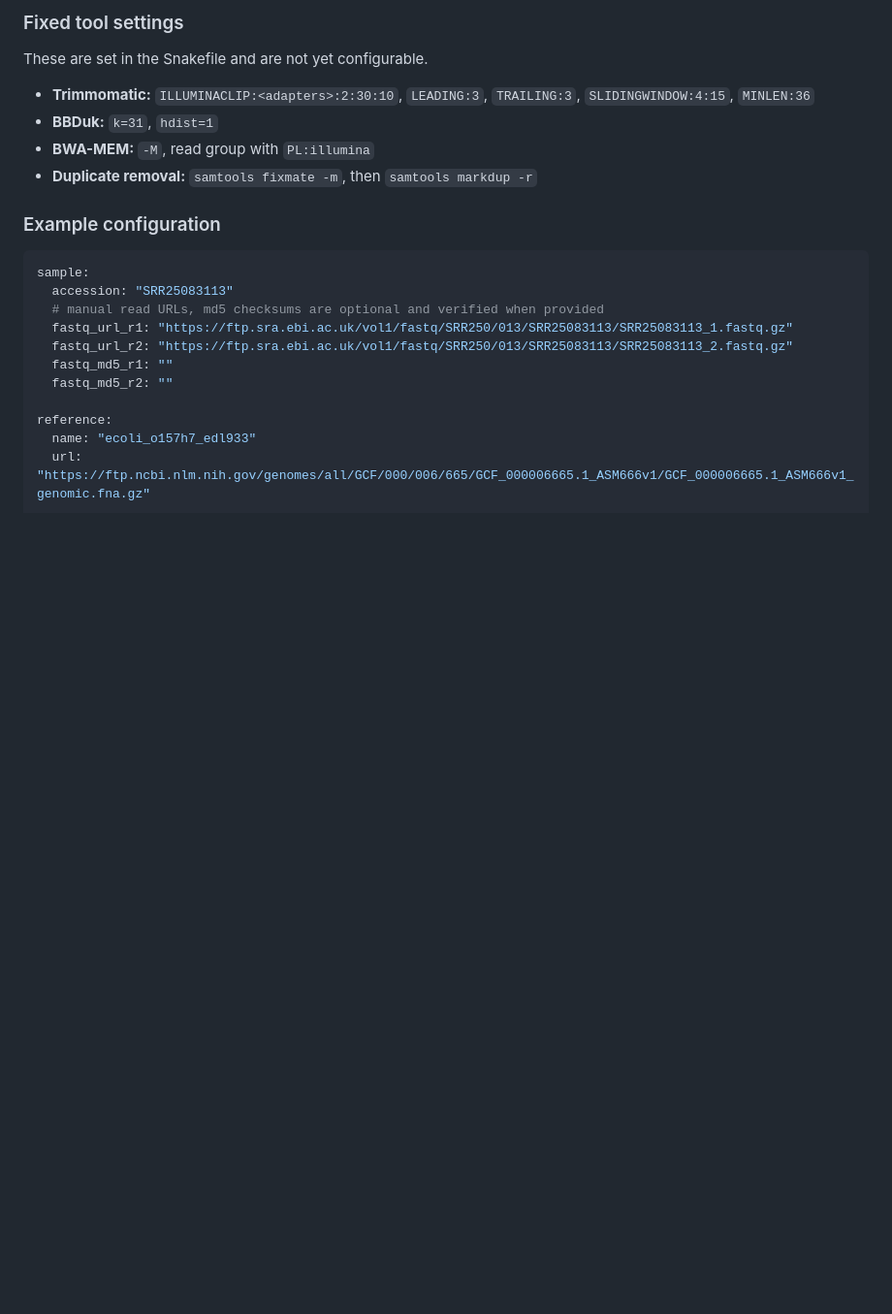
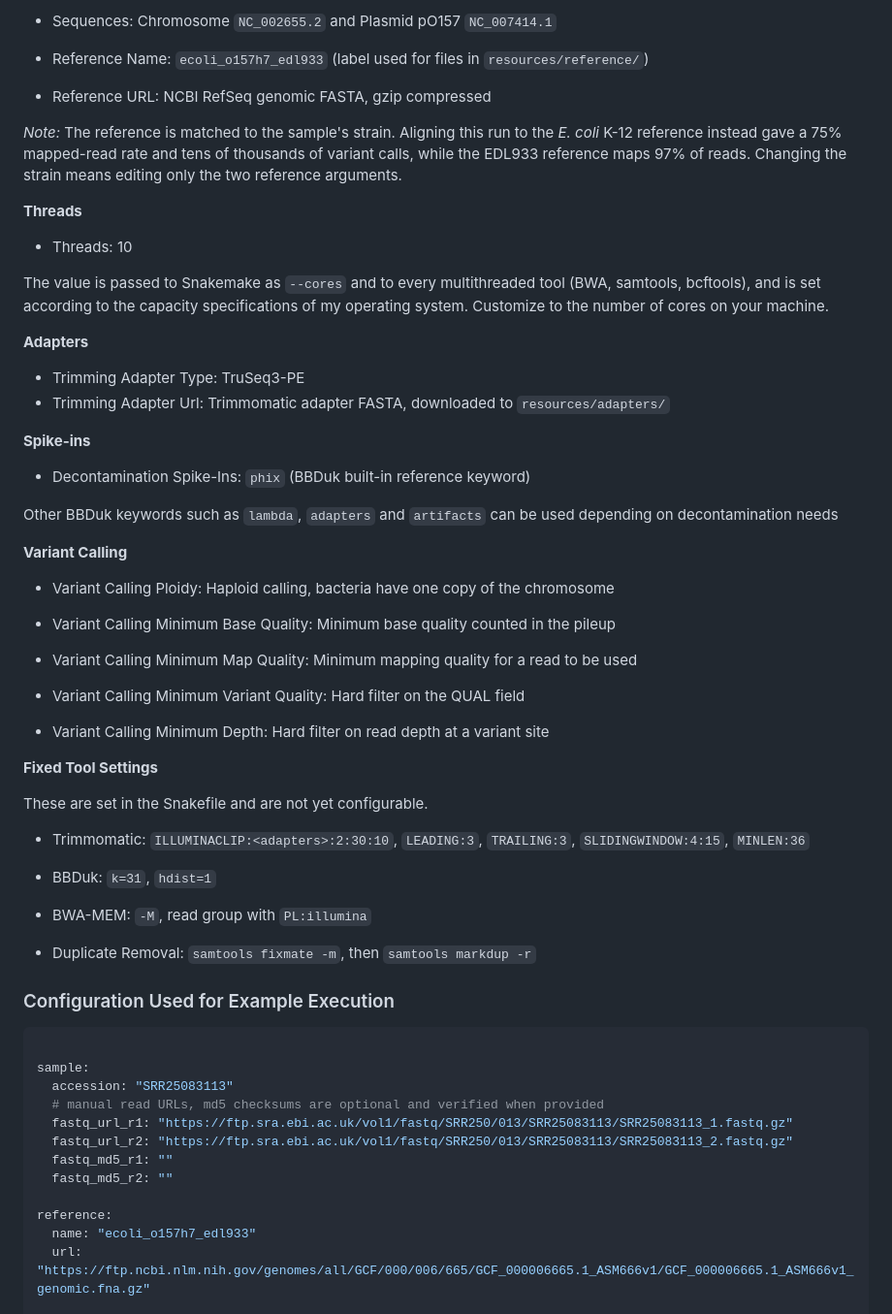
Before and after one commit to biotechiestefnie/NGS_Workflow, a Markdown page: README.md, the part around one of its changes. Shown at 97% size. Rendered like a GitHub page; blank space fills up the shorter version.

Commit message:
Revise README for clarity and formatting
Updated README.md for improved clarity and formatting, including section titles and descriptions.

````diff
--- a/README.md
+++ b/README.md
@@ -84,16 +88,64 @@ Other BBDuk keywords such as `lambda`, `adapters` and `artifacts` can be used in
 
-### Fixed tool settings
+* Sequences: Chromosome `NC_002655.2` and Plasmid pO157 `NC_007414.1`
+
+* Reference Name: `ecoli_o157h7_edl933` (label used for files in `resources/reference/`)
+
+* Reference URL: NCBI RefSeq genomic FASTA, gzip compressed
+
+*Note:* The reference is matched to the sample's strain. Aligning this run to the *E. coli* K-12 reference instead gave a 75% mapped-read rate and tens of thousands of variant calls, while the EDL933 reference maps 97% of reads. Changing the strain means editing only the
+two reference arguments.
+
+
+**Threads**
+
+* Threads: 10
+
+The value is passed to Snakemake as `--cores` and to every multithreaded tool (BWA, samtools, bcftools), and is set according to the capacity specifications of my operating system. Customize to the number of cores on your machine.
+
+
+**Adapters**
+
+* Trimming Adapter Type: TruSeq3-PE
+* Trimming Adapter Url: Trimmomatic adapter FASTA, downloaded to `resources/adapters/`
+
+
+**Spike-ins**
+
+* Decontamination Spike-Ins: `phix` (BBDuk built-in reference keyword)
+
+Other BBDuk keywords such as `lambda`, `adapters` and `artifacts` can be used depending on decontamination needs
+
+
+**Variant Calling**
+
+* Variant Calling Ploidy: Haploid calling, bacteria have one copy of the chromosome
+
+* Variant Calling Minimum Base Quality: Minimum base quality counted in the pileup
+
+* Variant Calling Minimum Map Quality: Minimum mapping quality for a read to be used
+
+* Variant Calling Minimum Variant Quality: Hard filter on the QUAL field
+
+* Variant Calling Minimum Depth: Hard filter on read depth at a variant site
+
+
+**Fixed Tool Settings**
 
 These are set in the Snakefile and are not yet configurable.
 
-* **Trimmomatic:** `ILLUMINACLIP:<adapters>:2:30:10`, `LEADING:3`, `TRAILING:3`, `SLIDINGWINDOW:4:15`, `MINLEN:36`
-* **BBDuk:** `k=31`, `hdist=1`
-* **BWA-MEM:** `-M`, read group with `PL:illumina`
-* **Duplicate removal:** `samtools fixmate -m`, then `samtools markdup -r`
+* Trimmomatic: `ILLUMINACLIP:<adapters>:2:30:10`, `LEADING:3`, `TRAILING:3`, `SLIDINGWINDOW:4:15`, `MINLEN:36`
 
-### Example configuration
+* BBDuk: `k=31`, `hdist=1`
+
+* BWA-MEM: `-M`, read group with `PL:illumina`
+
+* Duplicate Removal: `samtools fixmate -m`, then `samtools markdup -r`
+
+
+### Configuration Used for Example Execution
 
 ```yaml
+
 sample:
   accession: "SRR25083113"
   # manual read URLs, md5 checksums are optional and verified when provided
````
Also changed, not shown: other parts of README.md (+111 -92 lines).
